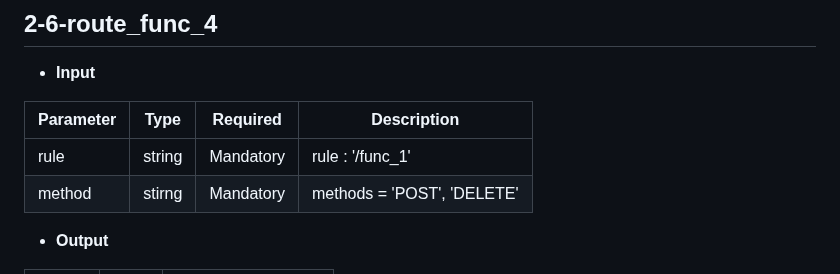
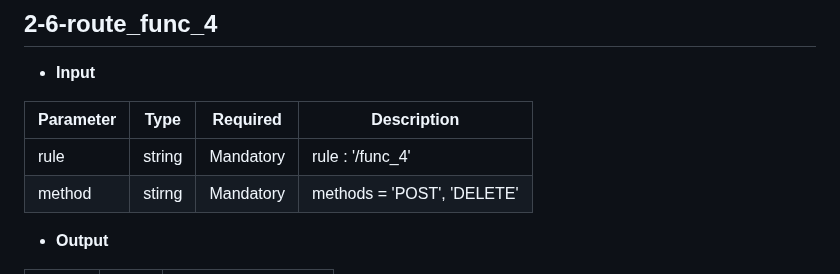
Before and after one commit to dnrwn/restapi_song, a Markdown page: doc/server_requirements.md, the part around the change. Rendered like a GitHub page.

```diff
--- a/doc/server_requirements.md
+++ b/doc/server_requirements.md
@@ -121,7 +121,7 @@
 
 | Parameter | Type   | Required  | Description    |
 |-----------|--------|-----------|----------------|
-| rule  | string      |   Mandatory       | rule : '/func_1'              |
+| rule  | string      |   Mandatory       | rule : '/func_4'              |
 | method  | stirng      |   Mandatory       | methods = 'POST', 'DELETE'         |
 
 - **Output**
```
